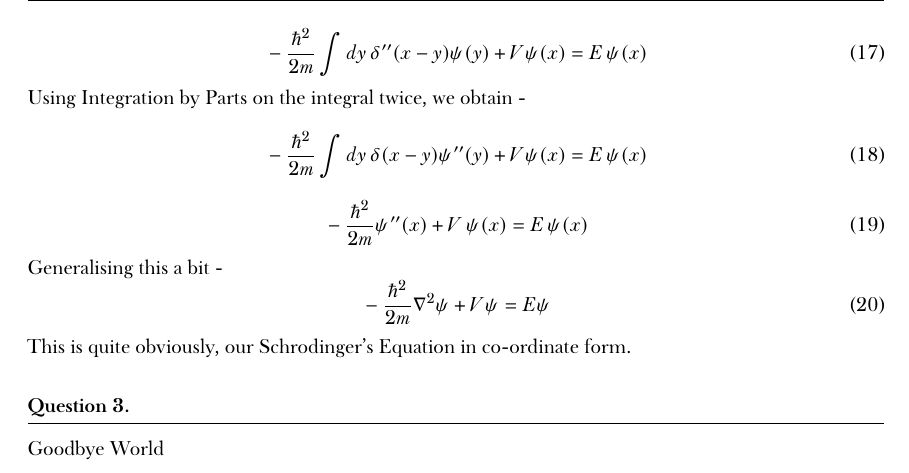
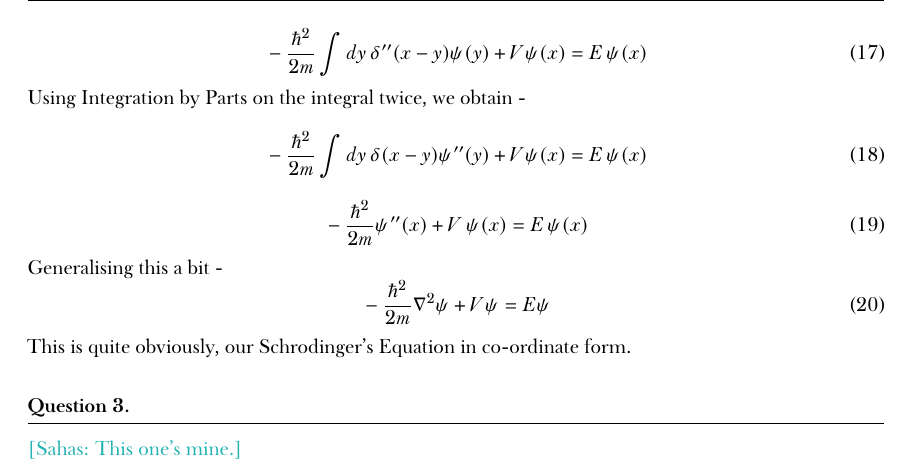
Before and after one commit to sankalpgambhir/fall2020, a LaTeX problem sheet (week1/week1.tex, which reads week1/q3.tex): part of page 3 of 3, cut so that both start at the same text. The pictures show the PDF file week1/week1.pdf that the author committed with the source.

Commit message:
Add placeholder

```diff
--- a/week1/q3.tex
+++ b/week1/q3.tex
@@ -1 +1 @@
-Goodbye World
+\sahas{This one's mine.}
```
Also changed, not shown: week1/week1.pdf.
